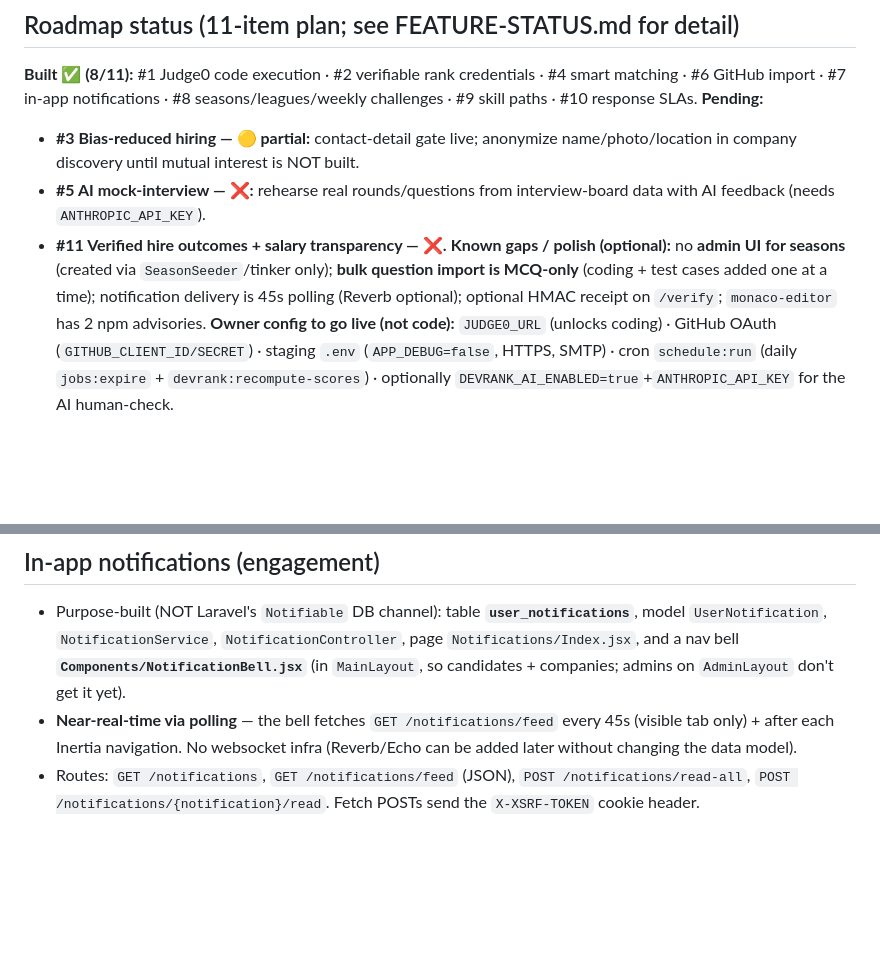
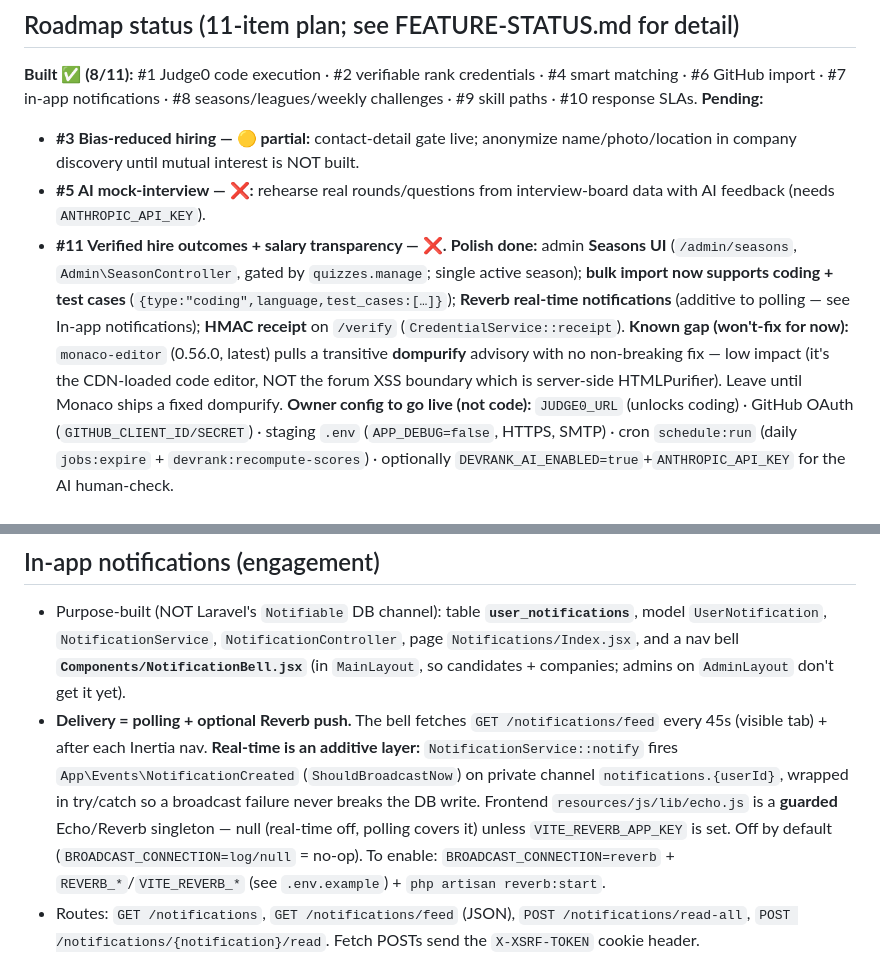
Before and after one commit to samar3088/devrank, a Markdown page: CLAUDE.md, 2 parts joined by grey strips. GitHub-like rendering; blank space fills up the shorter version.

Commit message:
docs: record polish pass (Seasons UI, bulk coding, Reverb, HMAC receipt)
Co-Authored-By: Claude Opus 4.8 <noreply@anthropic.com>

```diff
--- a/CLAUDE.md
+++ b/CLAUDE.md
@@ -78,7 +78,8 @@ Quiz ranking uses a **delta model** (retakes bank only improvement; AI-flagged a
 - **#3 Bias-reduced hiring — 🟡 partial:** contact-detail gate live; anonymize name/photo/location in company discovery until mutual interest is NOT built.
 - **#5 AI mock-interview — ❌:** rehearse real rounds/questions from interview-board data with AI feedback (needs `ANTHROPIC_API_KEY`).
 - **#11 Verified hire outcomes + salary transparency — ❌.**
-**Known gaps / polish (optional):** no **admin UI for seasons** (created via `SeasonSeeder`/tinker only); **bulk question import is MCQ-only** (coding + test cases added one at a time); notification delivery is 45s polling (Reverb optional); optional HMAC receipt on `/verify`; `monaco-editor` has 2 npm advisories.
+**Polish done:** admin **Seasons UI** (`/admin/seasons`, `Admin\SeasonController`, gated by `quizzes.manage`; single active season); **bulk import now supports coding + test cases** (`{type:"coding",language,test_cases:[…]}`); **Reverb real-time notifications** (additive to polling — see In-app notifications); **HMAC receipt** on `/verify` (`CredentialService::receipt`).
+**Known gap (won't-fix for now):** `monaco-editor` (0.56.0, latest) pulls a transitive **dompurify** advisory with no non-breaking fix — low impact (it's the CDN-loaded code editor, NOT the forum XSS boundary which is server-side HTMLPurifier). Leave until Monaco ships a fixed dompurify.
 **Owner config to go live (not code):** `JUDGE0_URL` (unlocks coding) · GitHub OAuth (`GITHUB_CLIENT_ID/SECRET`) · staging `.env` (`APP_DEBUG=false`, HTTPS, SMTP) · cron `schedule:run` (daily `jobs:expire` + `devrank:recompute-scores`) · optionally `DEVRANK_AI_ENABLED=true`+`ANTHROPIC_API_KEY` for the AI human-check.
 
 ## Conventions & gotchas (learned the hard way)
@@ -112,7 +113,7 @@ A small, reusable, **reduced-motion-safe** system powers all page animation —
 
 ## In-app notifications (engagement)
 - Purpose-built (NOT Laravel's `Notifiable` DB channel): table **`user_notifications`**, model `UserNotification`, `NotificationService`, `NotificationController`, page `Notifications/Index.jsx`, and a nav bell **`Components/NotificationBell.jsx`** (in `MainLayout`, so candidates + companies; admins on `AdminLayout` don't get it yet).
-- **Near-real-time via polling** — the bell fetches `GET /notifications/feed` every 45s (visible tab only) + after each Inertia navigation. No websocket infra (Reverb/Echo can be added later without changing the data model).
+- **Delivery = polling + optional Reverb push.** The bell fetches `GET /notifications/feed` every 45s (visible tab) + after each Inertia nav. **Real-time is an additive layer:** `NotificationService::notify` fires `App\Events\NotificationCreated` (`ShouldBroadcastNow`) on private channel `notifications.{userId}`, wrapped in try/catch so a broadcast failure never breaks the DB write. Frontend `resources/js/lib/echo.js` is a **guarded** Echo/Reverb singleton — null (real-time off, polling covers it) unless `VITE_REVERB_APP_KEY` is set. Off by default (`BROADCAST_CONNECTION=log/null` = no-op). To enable: `BROADCAST_CONNECTION=reverb` + `REVERB_*`/`VITE_REVERB_*` (see `.env.example`) + `php artisan reverb:start`.
 - Routes: `GET /notifications`, `GET /notifications/feed` (JSON), `POST /notifications/read-all`, `POST /notifications/{notification}/read`. Fetch POSTs send the `X-XSRF-TOKEN` cookie header.
 - **Triggers** (call `app(NotificationService::class)->notify(...)`, `actorId` skips self-notify): outreach received (`InterestService::sendInterest`), interest accepted/declined (`respond`), answer accepted + new reply (`ForumService`), quiz passed (`QuizService::completeAttempt`), **rank-up** (`ScoreService::notifyRankChanges` — daily via `recompute-scores`, compares `users.last_rank_position`, silent on baseline), **admin moderation** (`NotificationService::notifyAdmins` → all super+sub admins, fired when an interview review auto-hides at the report threshold). Admins inherit the bell because **`AdminLayout` wraps `MainLayout`**.
 
```
Also changed, not shown: FEATURE-STATUS.md (+2 -2 lines), handoff.md (+8 -7 lines).
